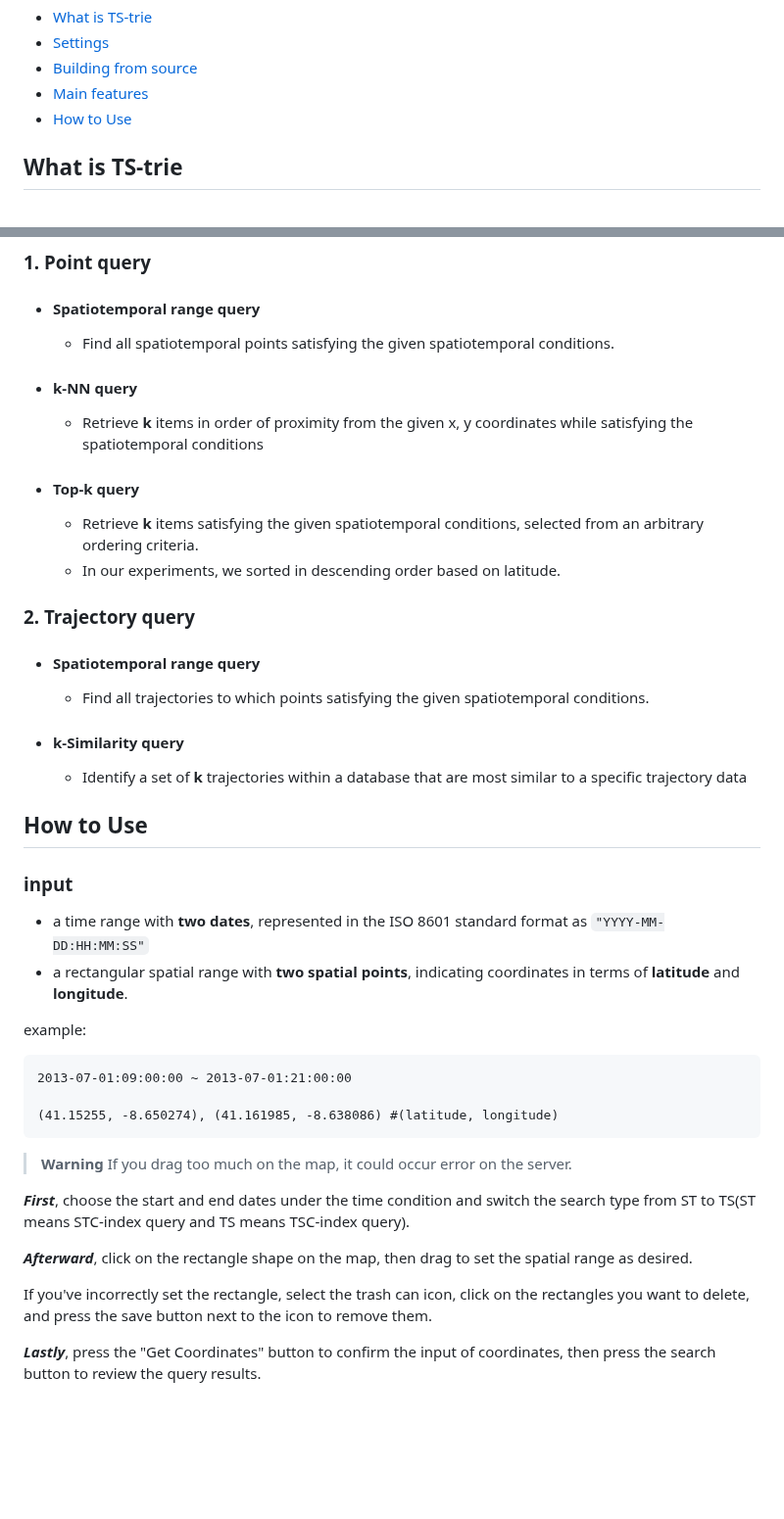
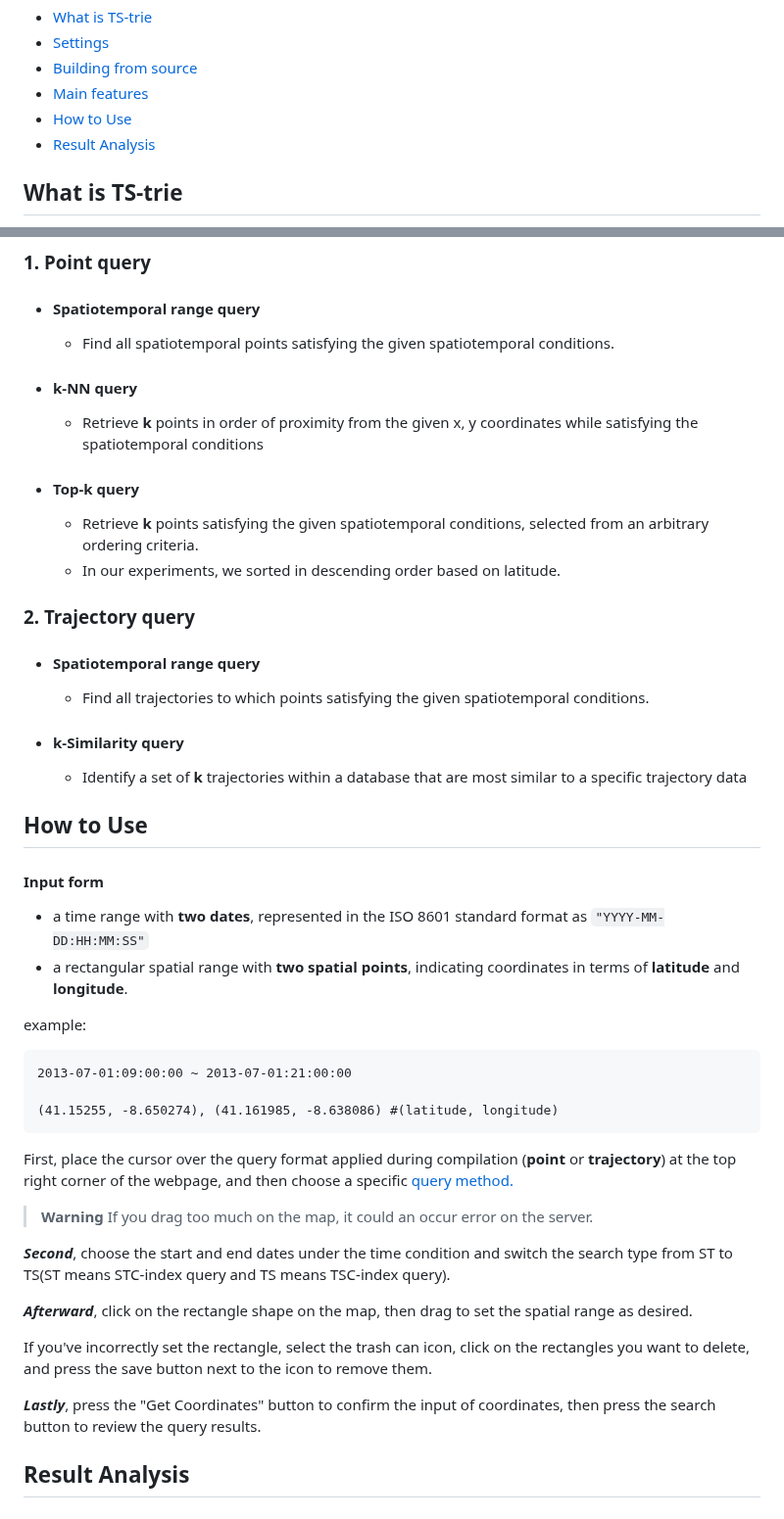
Before and after one commit to lab-paper-code/side, a Markdown page: README.md, 2 parts joined by grey strips. Shown at 98% size. GitHub-like rendering; blank space fills up the shorter version.

````diff
--- a/README.md
+++ b/README.md
@@ -6,6 +6,7 @@ TS-trie
 * [Building from source](#Building-from-source)
 * [Main features](#Main-features)
 * [How to Use](#How-to-Use)
+* [Result Analysis](#Result-Analysis)
 
 ## What is TS-trie
 
@@ -87,11 +88,11 @@ Now you can access the experimental web page.
 
  * #### k-NN query
 
-     - Retrieve __k__ items in order of proximity from the given x, y coordinates while satisfying the spatiotemporal conditions
+     - Retrieve __k__ points in order of proximity from the given x, y coordinates while satisfying the spatiotemporal conditions
 
  * #### Top-k query
 
-     - Retrieve __k__ items satisfying the given spatiotemporal conditions, selected from an arbitrary ordering criteria.
+     - Retrieve __k__ points satisfying the given spatiotemporal conditions, selected from an arbitrary ordering criteria.
      - In our experiments, we sorted in descending order based on latitude.
 
 
@@ -107,7 +108,7 @@ Now you can access the experimental web page.
 
 ## How to Use
 
-### input
+#### Input form
  - a time range with __two dates__, represented in the ISO 8601 standard format as `"YYYY-MM-DD:HH:MM:SS"`
  - a rectangular spatial range with __two spatial points__, indicating coordinates in terms of __latitude__ and __longitude__.
 
@@ -119,11 +120,13 @@ Now you can access the experimental web page.
  ```
 
 
+First, place the cursor over the query format applied during compilation (__point__ or __trajectory__) at the top right corner of the webpage, and then choose a specific [query method.](#Main-features)
+
 > **Warning**
-> If you drag too much on the map, it could occur error on the server.
+> If you drag too much on the map, it could an occur error on the server.
 
 
-___First___, choose the start and end dates under the time condition and switch the search type from ST to TS(ST means STC-index query and TS means TSC-index query).
+___Second___, choose the start and end dates under the time condition and switch the search type from ST to TS(ST means STC-index query and TS means TSC-index query).
 
 
 ___Afterward___, click on the rectangle shape on the map, then drag to set the spatial range as desired.
@@ -133,3 +136,6 @@ If you've incorrectly set the rectangle, select the trash can icon, click on the
 
 
 ___Lastly___, press the "Get Coordinates" button to confirm the input of coordinates, then press the search button to review the query results.
+
+
+## Result Analysis
````
